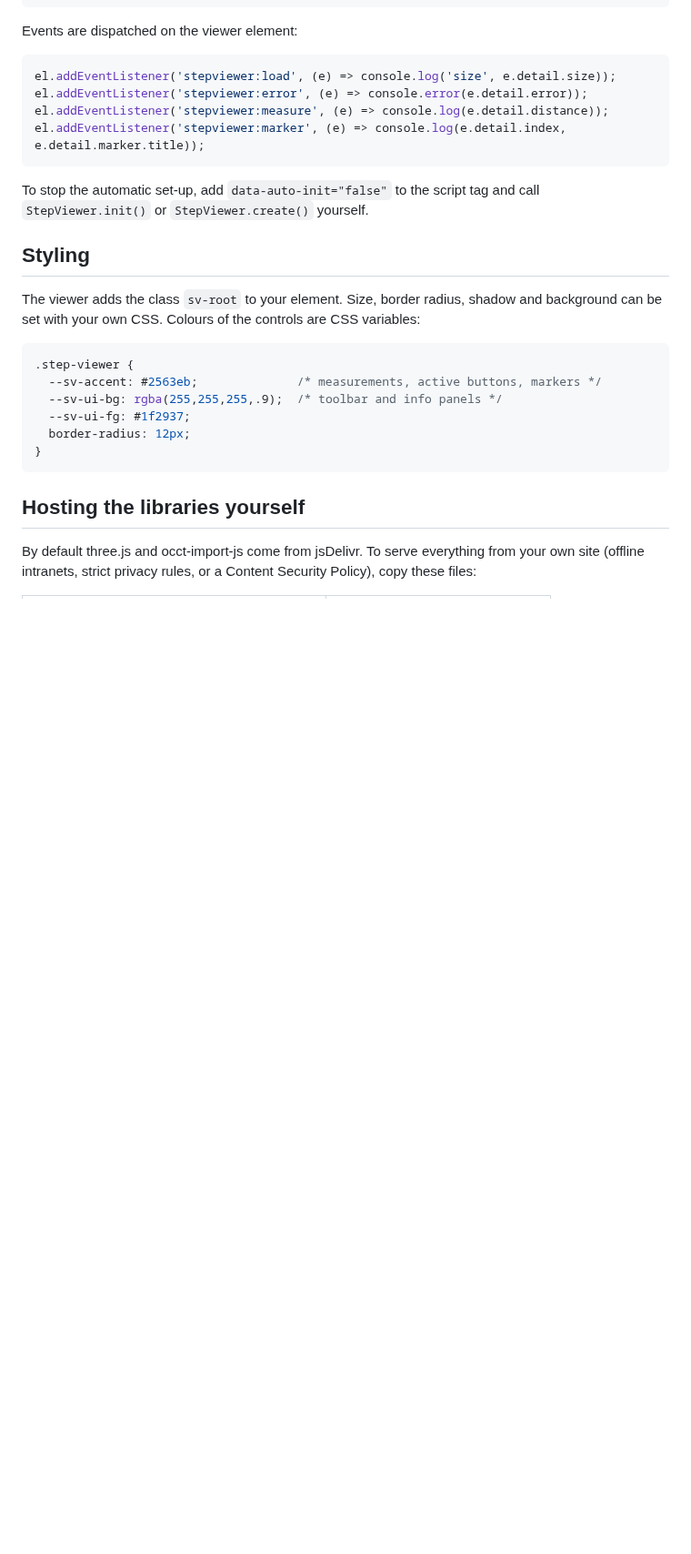
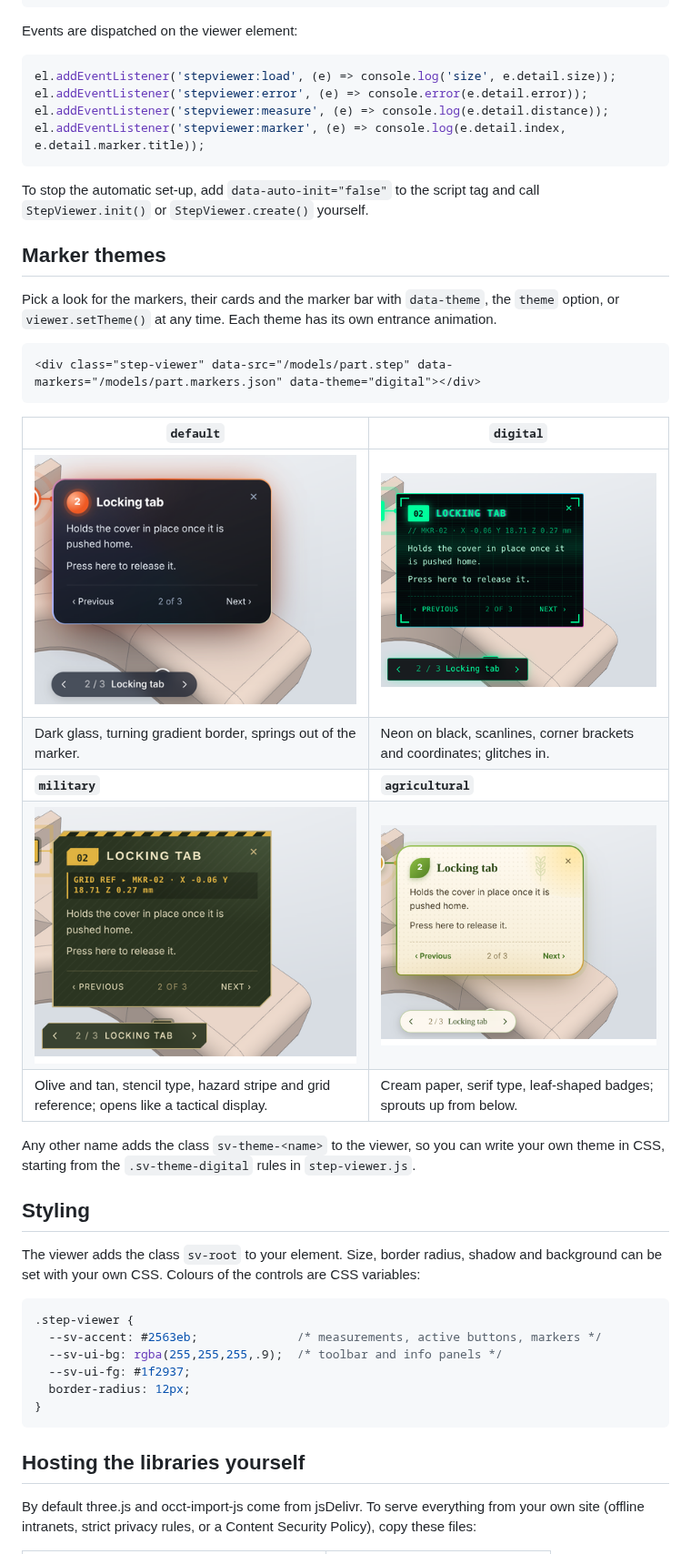
Before and after one commit to afkiwers/model-3D-viewer, a Markdown page: README.md, the part around one of its changes. Shown at 91% size. Drawn GitHub-style; pictures changed too: docs/themes/agricultural.png (added), docs/themes/default.png (added), docs/themes/digital.png (added); blank space fills up the shorter version.

````diff
--- a/README.md
+++ b/README.md
@@ -199,6 +201,26 @@ el.addEventListener('stepviewer:marker', (e) => console.log(e.detail.index, e.de
 
 To stop the automatic set-up, add `data-auto-init="false"` to the script tag and call
 `StepViewer.init()` or `StepViewer.create()` yourself.
+
+## Marker themes
+
+Pick a look for the markers, their cards and the marker bar with `data-theme`, the `theme` option, or
+`viewer.setTheme()` at any time. Each theme has its own entrance animation.
+
+```html
+<div class="step-viewer" data-src="/models/part.step" data-markers="/models/part.markers.json" data-theme="digital"></div>
+```
+
+| `default` | `digital` |
+| --- | --- |
+| ![Default theme](docs/themes/default.png) | ![Digital theme](docs/themes/digital.png) |
+| Dark glass, turning gradient border, springs out of the marker. | Neon on black, scanlines, corner brackets and coordinates; glitches in. |
+| **`military`** | **`agricultural`** |
+| ![Military theme](docs/themes/military.png) | ![Agricultural theme](docs/themes/agricultural.png) |
+| Olive and tan, stencil type, hazard stripe and grid reference; opens like a tactical display. | Cream paper, serif type, leaf-shaped badges; sprouts up from below. |
+
+Any other name adds the class `sv-theme-<name>` to the viewer, so you can write your own theme in CSS,
+starting from the `.sv-theme-digital` rules in `step-viewer.js`.
 
 ## Styling
 
````
Also changed, not shown: other parts of README.md (+2 -0 lines), 2 other files.
